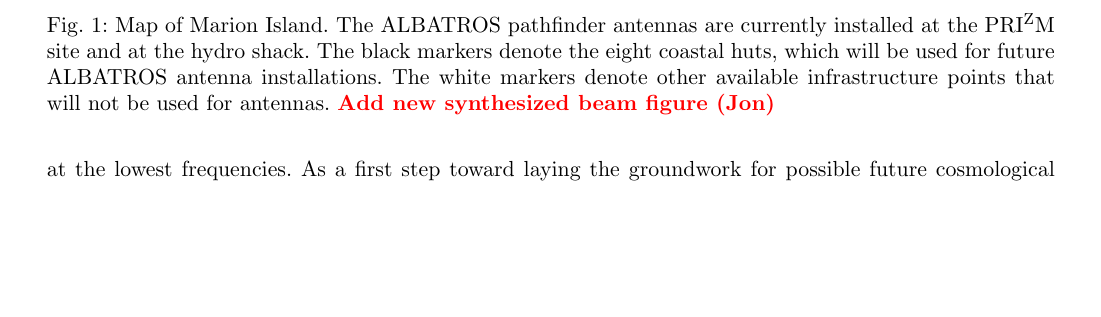
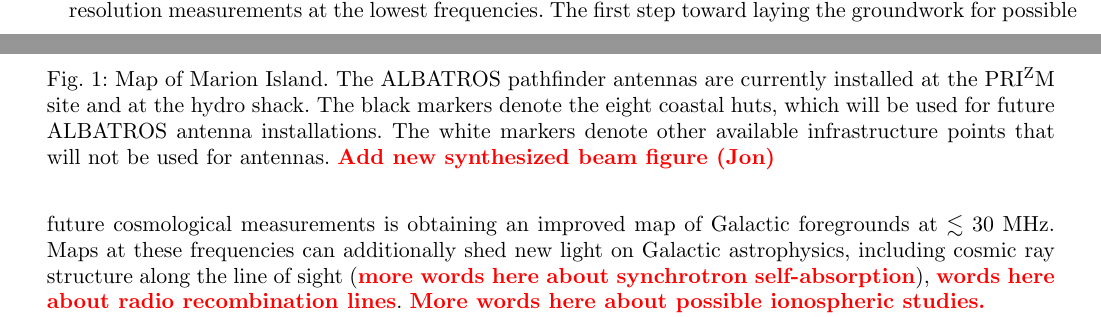
Before and after one commit to Casablanca25273/ALBATROS-Instument-Paper, a LaTeX document (albatros_paper.tex): part of page 2 of 10 before the commit and two parts of pages 1 and 2 of 10 after it, the two joined at a grey line, cut so that both start at the same text, the shorter picture padded with empty space. Compiled offline with pdfLaTeX.

Commit message:
HCC added a few more placeholder words in section 1

```diff
--- a/albatros_paper.tex
+++ b/albatros_paper.tex
@@ -118,5 +118,12 @@ sky with \SI{15}{\arcminute} resolution between 36.528~MHz and
 73.152~MHz~\citep{2018AJ....156...32E}.  Although this experimental
 list is not comprehensive, it does illustrate the dearth of
 information about the $\lesssim 30$~MHz sky and the lack of high
-resolution measurements at the lowest frequencies.  As a first step
+resolution measurements at the lowest frequencies.  The first step
 toward laying the groundwork for possible future cosmological
+measurements is obtaining an improved map of Galactic foregrounds at
+$\lesssim 30$~MHz.  Maps at these frequencies can additionally shed
+new light on Galactic astrophysics, including cosmic ray structure
+along the line of sight (\attention{more words here about synchrotron
+  self-absorption}), \attention{words here about radio recombination
+  lines}.  \attention{More words here about possible ionospheric
+  studies.}
```
Also changed, not shown: albatros_paper.tex (4 more changed lines).
